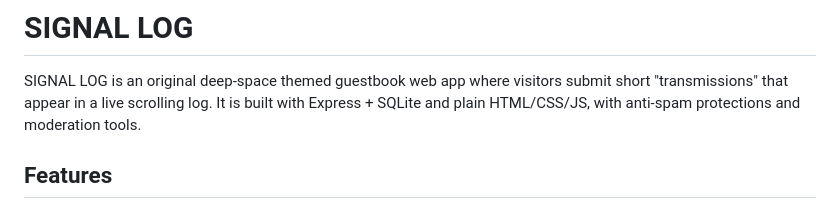
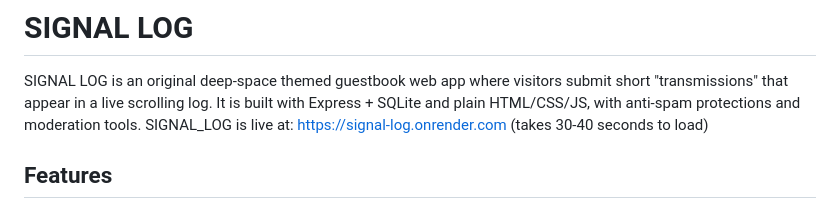
Before and after one commit to sdg5-hub/Signal_LOG, a Markdown page: README.md, the part around the change. GitHub-like rendering.

Commit message:
Correct project name and include live URL
Update project name format and add live link.

```diff
--- a/README.md
+++ b/README.md
@@ -1,7 +1,7 @@
 # SIGNAL LOG
 
 SIGNAL LOG is an original deep-space themed guestbook web app where visitors submit short "transmissions" that appear in a live scrolling log. It is built with Express + SQLite and plain HTML/CSS/JS, with anti-spam protections and moderation tools.
-
+SIGNAL_LOG is live at: https://signal-log.onrender.com (takes 30-40 seconds to load)
 ## Features
 
 - Original deep-space receiver visual identity (deep navy, neon cyan, magenta accents)
```
